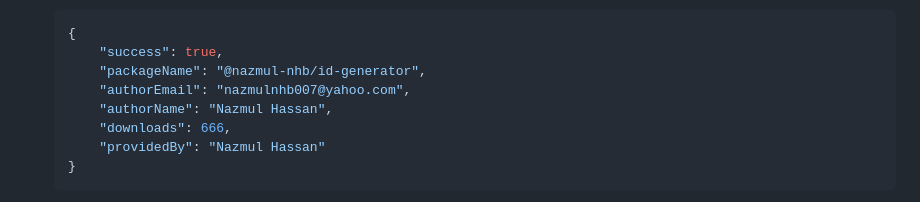
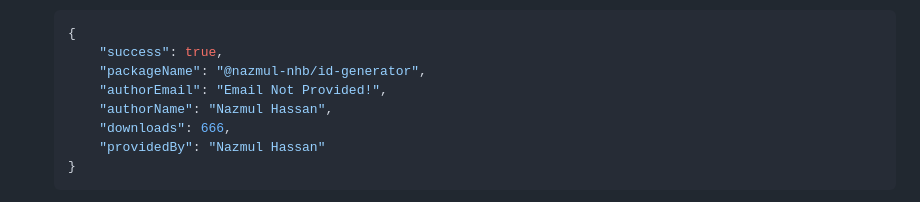
Before and after one commit to nazmul-nhb/npm-downloads-count, a Markdown page: README.md, the part around the change. Drawn GitHub-style.

```diff
--- a/README.md
+++ b/README.md
@@ -124,7 +124,7 @@ Retrieves the download count (and author info - name and email) for a specified
     {
         "success": true,
         "packageName": "@nazmul-nhb/id-generator",
-        "authorEmail": "nazmulnhb007@yahoo.com",
+        "authorEmail": "Email Not Provided!",
         "authorName": "Nazmul Hassan",
         "downloads": 666,
         "providedBy": "Nazmul Hassan"
```
